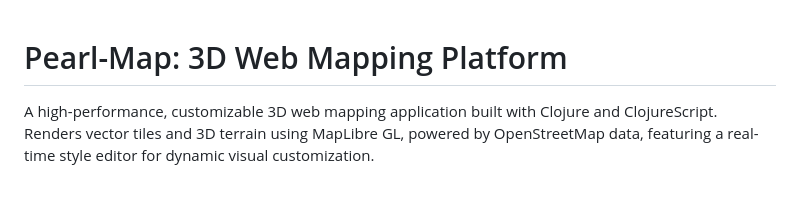
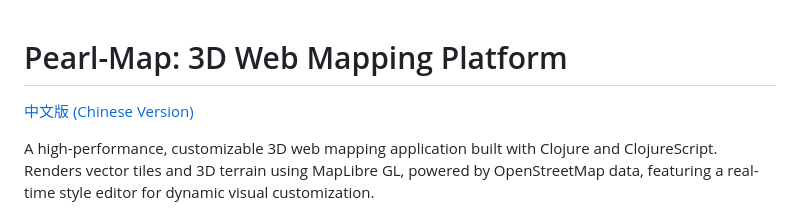
Before and after one commit to OverbearingPearl/pearl-map, a Markdown page: README.md, the part around the change. Rendered like a GitHub page; blank space fills up the shorter version.

Commit message:
Add Chinese README and link between translations
Signed-off-by: OverbearingPearl <OverbearingPearl@outlook.com>

```diff
--- a/README.md
+++ b/README.md
@@ -1,4 +1,6 @@
 # Pearl-Map: 3D Web Mapping Platform
+
+[中文版 (Chinese Version)](README_zh.md)
 
 A high-performance, customizable 3D web mapping application built with Clojure and ClojureScript. Renders vector tiles and 3D terrain using MapLibre GL, powered by OpenStreetMap data, featuring a real-time style editor for dynamic visual customization.
 
```
Also changed, not shown: README_zh.md (added, +107 -0 lines).
